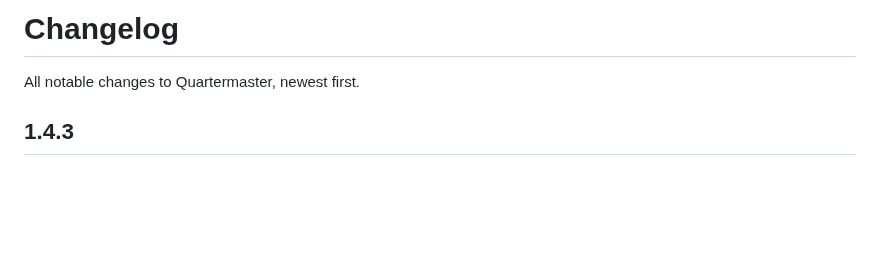
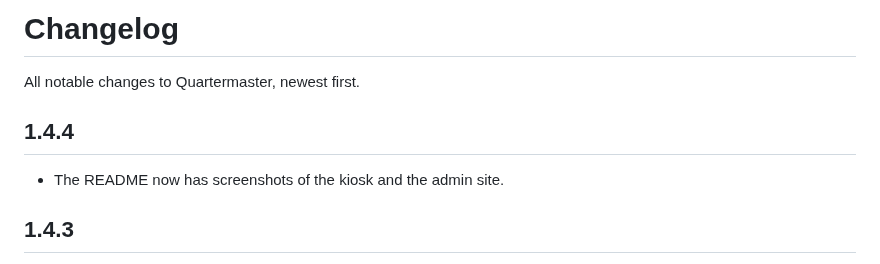
Before and after one commit to rtadams89/Quartermaster, a Markdown page: CHANGELOG.md, the part around the change. Drawn GitHub-style; blank space fills up the shorter version.

```diff
--- a/CHANGELOG.md
+++ b/CHANGELOG.md
@@ -1,6 +1,9 @@
 # Changelog
 
 All notable changes to Quartermaster, newest first.
+
+## 1.4.4
+- The README now has screenshots of the kiosk and the admin site.
 
 ## 1.4.3
 - **Security update.** Pillow (the image library) is now version 13, which fixes all 17 open Dependabot alerts. Photos are also only opened if they are JPEG, PNG, WebP, GIF or BMP, so a TIFF, PDF or similar file can no longer reach the image decoders, whether it is uploaded or comes from an online listing. **Rebuild the container to get the new library:** `docker compose up -d --build`.
```
Also changed, not shown: README.md (+10 -0 lines), docs/images/admin-inventory.png (added), docs/images/admin-product.png (added), docs/images/kiosk-checkout.png (added), docs/images/kiosk-inventory.png (added), docs/images/overview.png (added), 1 other file.
